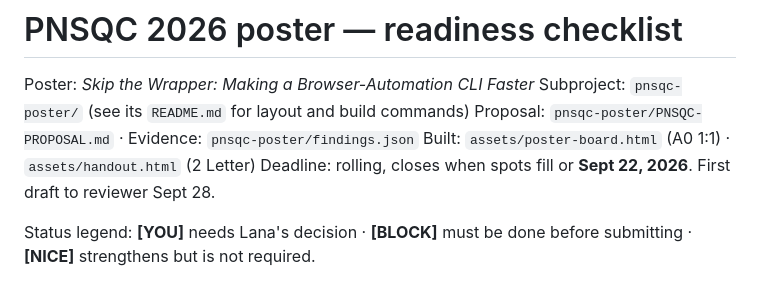
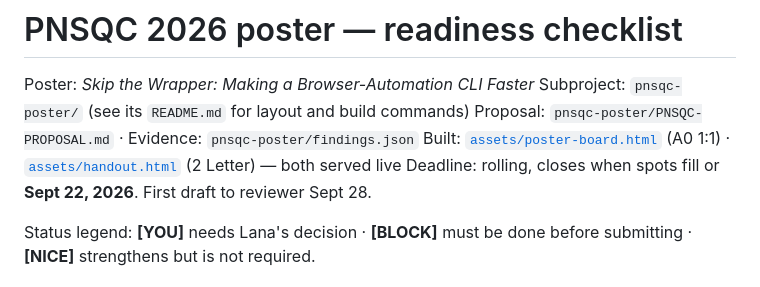
Before and after one commit to lana-20/pnsqc-2026-poster, a Markdown page: pnsqc-poster/READINESS.md, the part around the change. GitHub-like rendering.

```diff
--- a/pnsqc-poster/READINESS.md
+++ b/pnsqc-poster/READINESS.md
@@ -3,7 +3,7 @@
 Poster: *Skip the Wrapper: Making a Browser-Automation CLI Faster*
 Subproject: `pnsqc-poster/` (see its `README.md` for layout and build commands)
 Proposal: `pnsqc-poster/PNSQC-PROPOSAL.md` · Evidence: `pnsqc-poster/findings.json`
-Built: `assets/poster-board.html` (A0 1:1) · `assets/handout.html` (2 Letter)
+Built: [`assets/poster-board.html`](https://lana-20.github.io/pnsqc-2026-poster/pnsqc-poster/assets/poster-board.html) (A0 1:1) · [`assets/handout.html`](https://lana-20.github.io/pnsqc-2026-poster/pnsqc-poster/assets/handout.html) (2 Letter) — both served live
 Deadline: rolling, closes when spots fill or **Sept 22, 2026**. First draft to reviewer
 Sept 28.
 
```
Also changed, not shown: README.md (+9 -4 lines), pnsqc-poster/README.md (+5 -3 lines).
